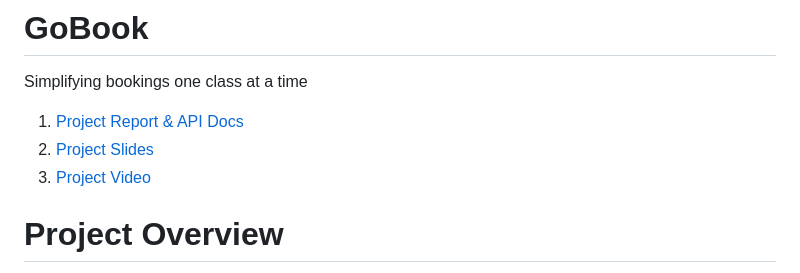
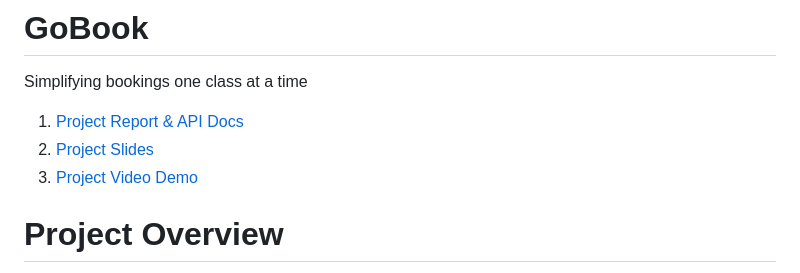
Before and after one commit to TeoSean00/GoBook-Backend, a Markdown page: README.md, the part around the change. Drawn GitHub-style.

```diff
--- a/README.md
+++ b/README.md
@@ -4,7 +4,7 @@ Simplifying bookings one class at a time
 
 1. [Project Report & API Docs](https://docs.google.com/document/d/1CZLL4ou799Og1fIFK7gp1xN9LmwuiTaI/edit?usp=sharing&ouid=112532673980137782859&rtpof=true&sd=true)
 2. [Project Slides](https://docs.google.com/presentation/d/17ox5rou8biMvc6pwpcZbFa26uinjy5jrazzRUo2o5Hk/edit?usp=sharing)
-3. [Project Video](https://youtu.be/S4vLItXFAvE)
+3. [Project Video Demo](https://youtu.be/S4vLItXFAvE)
 
 
 # Project Overview
```
